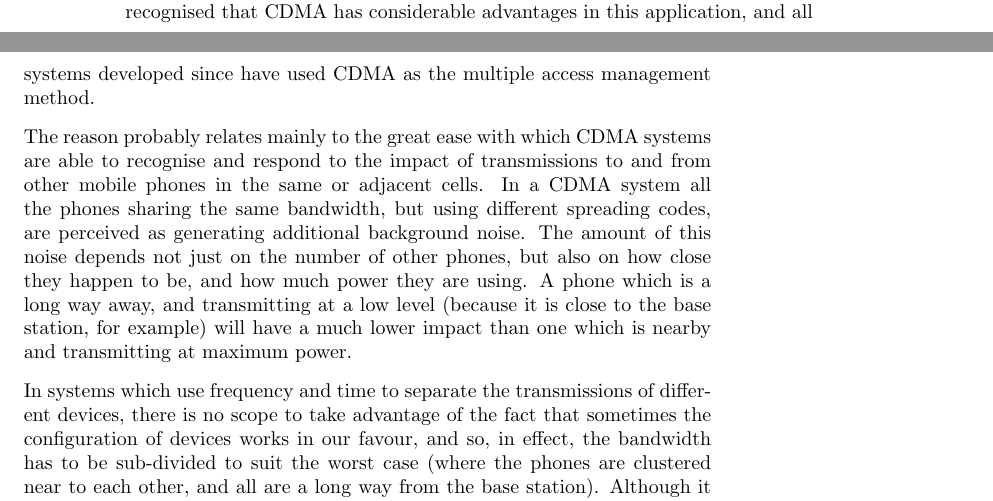
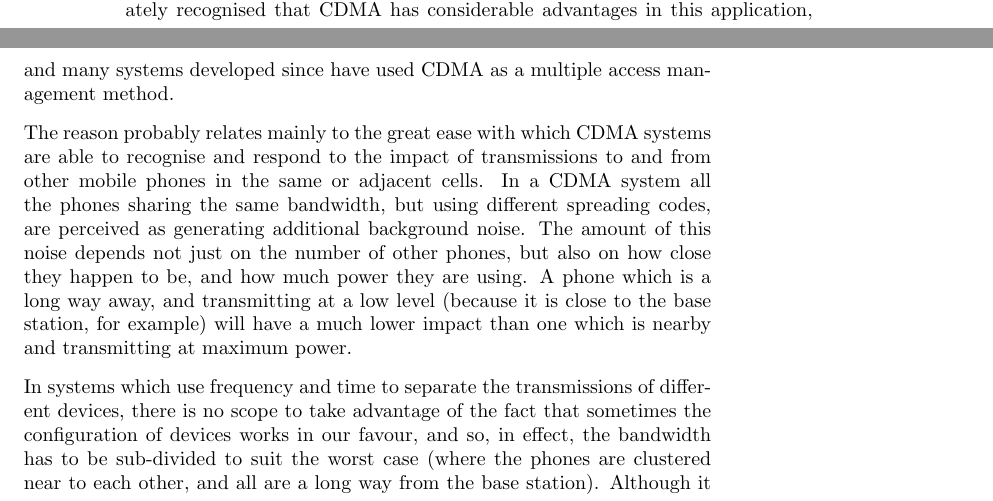
Before and after one commit to ronaddie/CSC3600, a LaTeX thesis (sbook/csc8360sb.tex, which reads sbook/waccess.tex): two parts of pages 42 and 43 of 72, joined at a grey line, cut so that both start at the same text. Compiled offline with pdfLaTeX; a LaTeX package or settings file that is missing is left out.

Commit message:
Some corrections in ch 5

```diff
--- a/sbook/waccess.tex
+++ b/sbook/waccess.tex
@@ -215,8 +216,8 @@ phones used FDMA, TDMA, or a combination of FDMA and TDMA for
 separating the transmissions of different mobile devices in the same
 cell. CDMA for mobile phones was introduced by Qualcomm in the U.S. in
 1990 \cite{qualcommwiki}. It was immediately recognised that CDMA has
-considerable advantages in this application, and all systems developed
-since have used CDMA as the multiple access management method.
+considerable advantages in this application, and many systems developed
+since have used CDMA as a multiple access management method.
 
 The reason probably relates mainly to the great ease with which CDMA
 systems are able to recognise and respond to the impact of transmissions
```
Also changed, not shown: sbook/waccess.tex (3 more changed lines).
